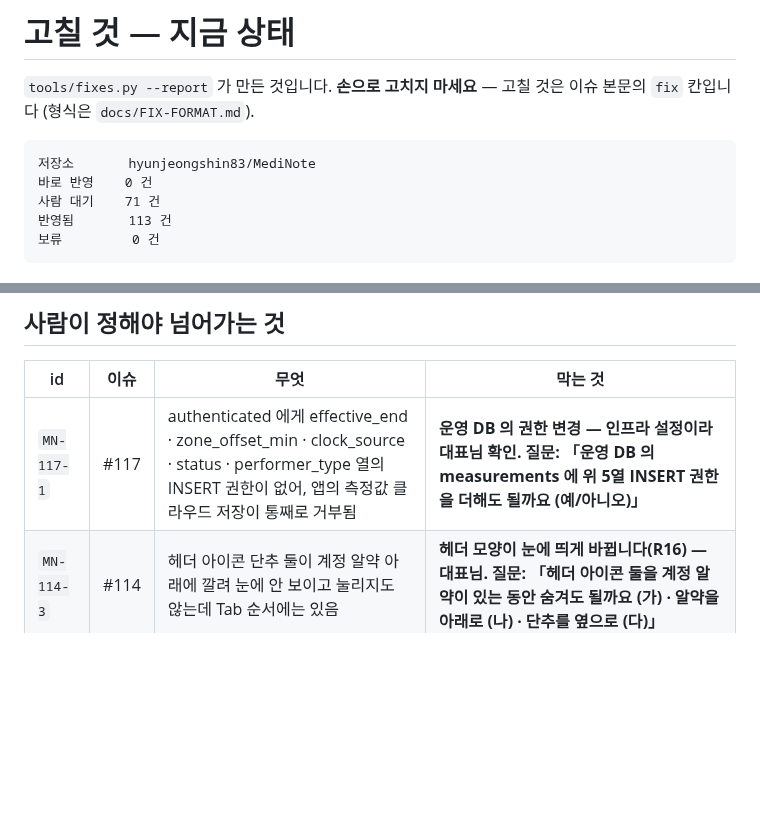
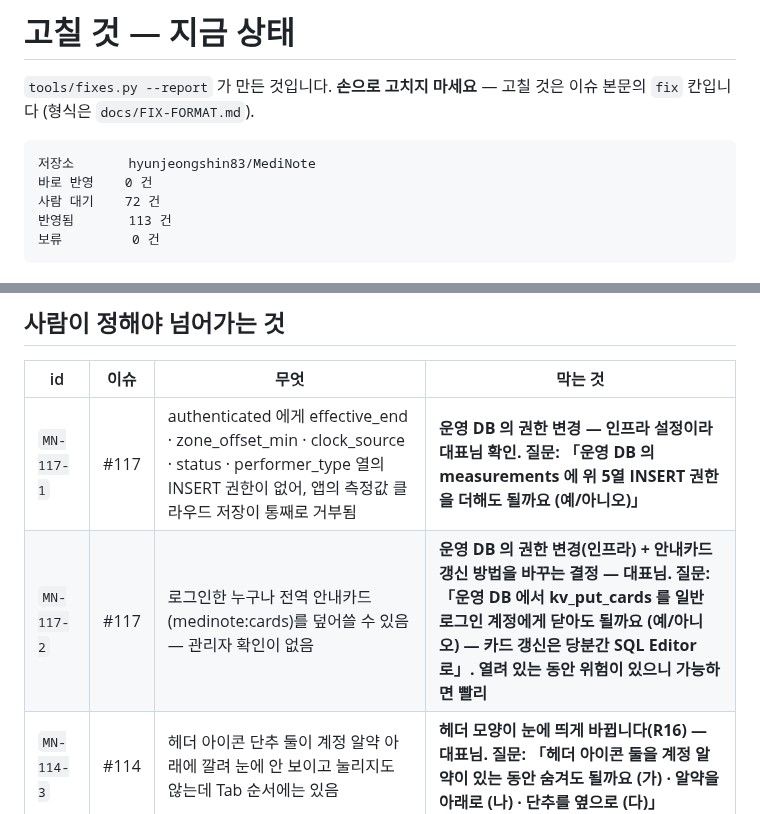
Before and after one commit to hyunjeongshin83/MediNote, a Markdown page: docs/FIXES.md, 2 parts joined by grey strips. Rendered like a GitHub page; blank space fills up the shorter version.

Commit message:
docs: FIXES 다시 만듦 — MN-117-2 추가 (운영 DB kv_put_cards 권한 · 대표님 확인 대기)
Co-Authored-By: Claude Sonnet 5.5 <noreply@anthropic.com>
Claude-Session: https://claude.ai/code/session_017qgxKtzycqS9CewMabfPnB

````diff
--- a/docs/FIXES.md
+++ b/docs/FIXES.md
@@ -6,7 +6,7 @@
 ```
 저장소       hyunjeongshin83/MediNote
 바로 반영    0 건
-사람 대기    71 건
+사람 대기    72 건
 반영됨       113 건
 보류         0 건
 ```
@@ -22,6 +22,7 @@
 | id | 이슈 | 무엇 | 막는 것 |
 |---|---|---|---|
 | `MN-117-1` | #117 | authenticated 에게 effective_end · zone_offset_min · clock_source · status · performer_type 열의 INSERT 권한이 없어, 앱의 측정값 클라우드 저장이 통째로 거부됨 | **운영 DB 의 권한 변경 — 인프라 설정이라 대표님 확인. 질문: 「운영 DB 의 measurements 에 위 5열 INSERT 권한을 더해도 될까요 (예/아니오)」** |
+| `MN-117-2` | #117 | 로그인한 누구나 전역 안내카드(medinote:cards)를 덮어쓸 수 있음 — 관리자 확인이 없음 | **운영 DB 의 권한 변경(인프라) + 안내카드 갱신 방법을 바꾸는 결정 — 대표님. 질문: 「운영 DB 에서 kv_put_cards 를 일반 로그인 계정에게 닫아도 될까요 (예/아니오) — 카드 갱신은 당분간 SQL Editor 로」. 열려 있는 동안 위험이 있으니 가능하면 빨리** |
 | `MN-114-3` | #114 | 헤더 아이콘 단추 둘이 계정 알약 아래에 깔려 눈에 안 보이고 눌리지도 않는데 Tab 순서에는 있음 | **헤더 모양이 눈에 띄게 바뀝니다(R16) — 대표님. 질문: 「헤더 아이콘 둘을 계정 알약이 있는 동안 숨겨도 될까요 (가) · 알약을 아래로 (나) · 단추를 옆으로 (다)」** |
 | `MN-114-4` | #114 | 「12」 2.75:1 · 「Done」 4.42:1 — AA 미달 | **눈에 보이는 색 변경(R16) — 대표님. 질문: 「통계 숫자색을 #0A7168 로 바꿔도 될까요 (예/아니오)」** |
 | `MN-111-1` | #111 | 공유 항목이 두 경로를 한 묶음(복용약 20개)으로 적어, AI 채움이 복용약 전부를 보낸다는 사실이 빠짐 | **스토어 신고 답안은 대표님 계정에서 입력하는 법적 신고 내용 (CLAUDE.md §2 스토어 등록 문구) — 대표님. 질문: 초안을 위처럼 고쳐도 됩니까 (예/아니오)** |
````
